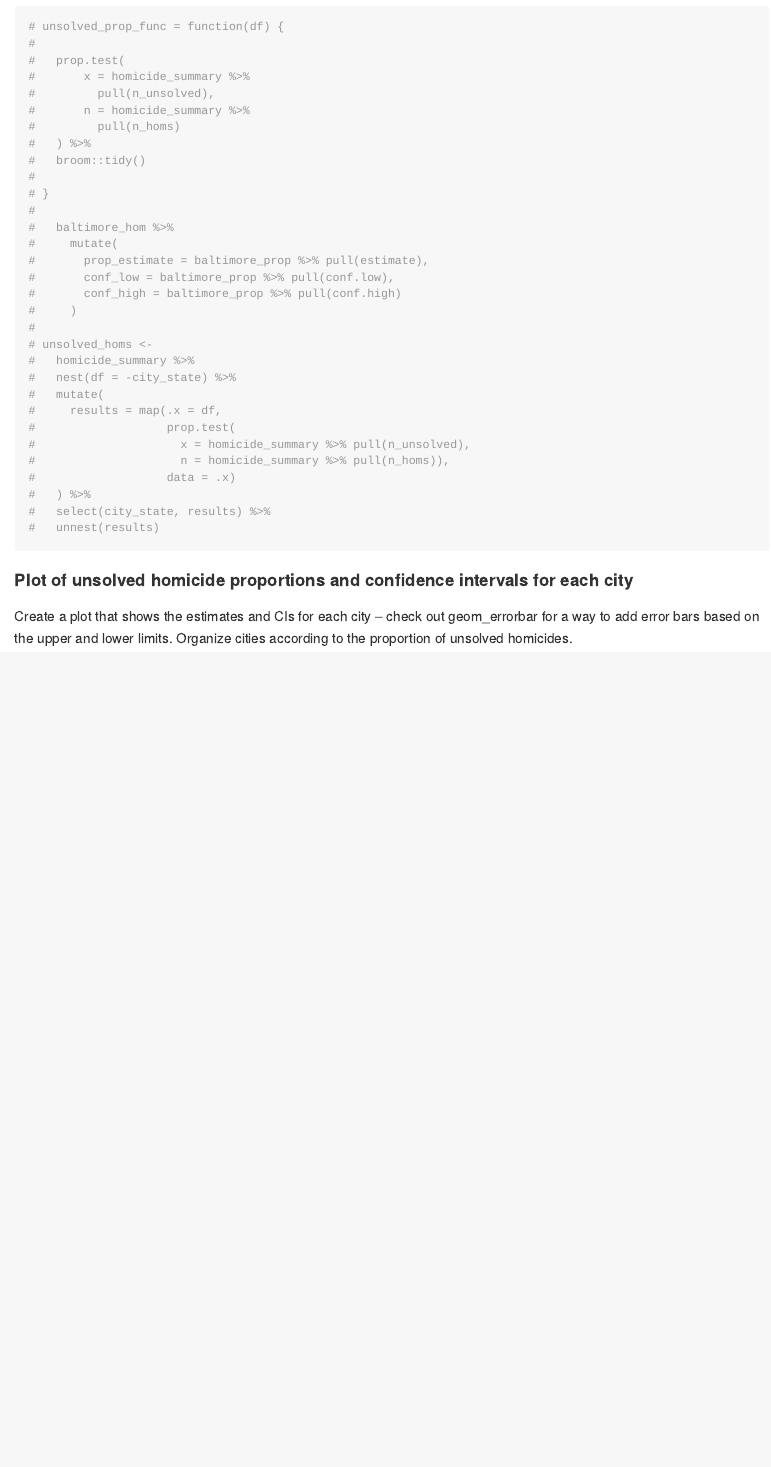
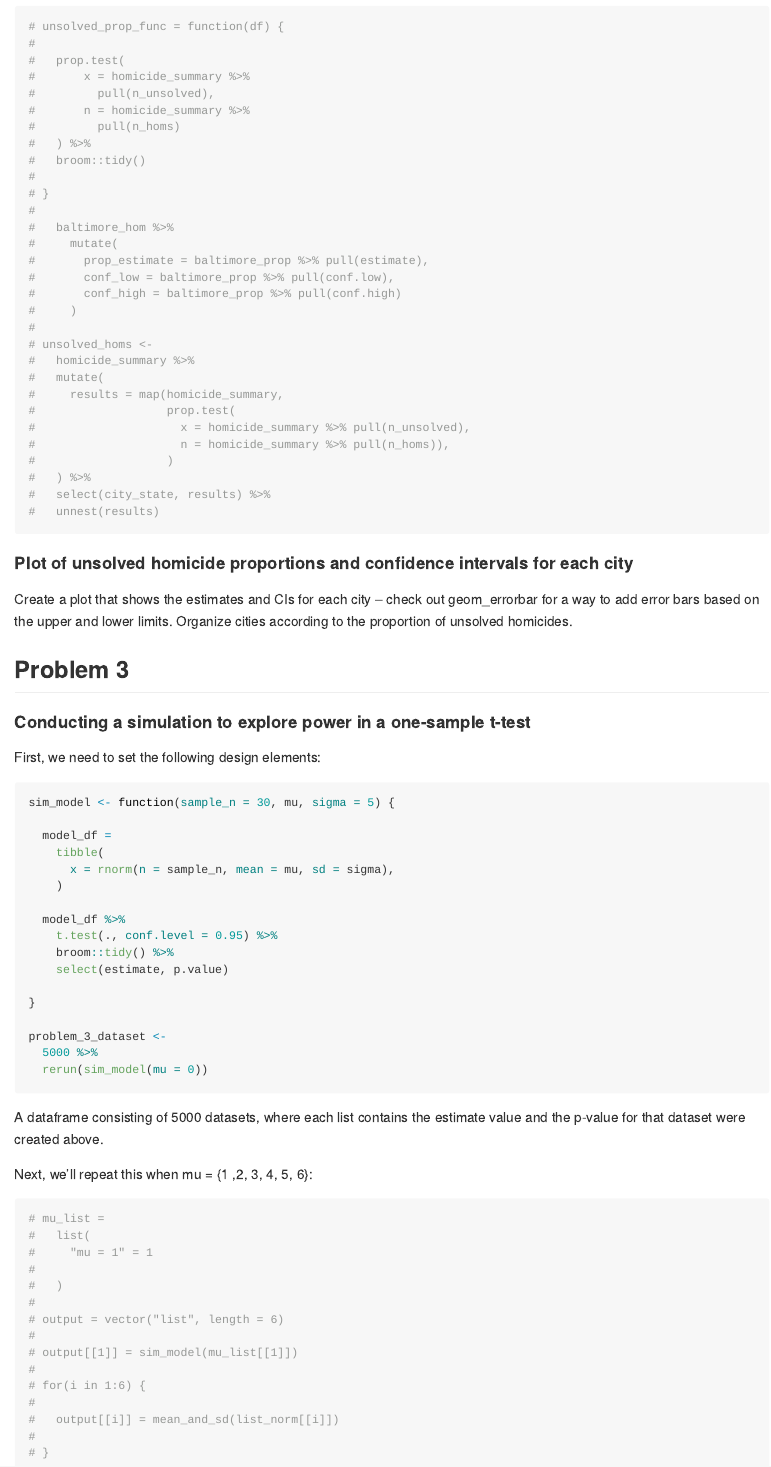
Before and after one commit to els2250/p8105_hw5_els2250, an R Markdown document (p8105_hw5_els2250.Rmd): the page in a window 1100 px wide, from 3180 px down. The pictures show the output file p8105_hw5_els2250.md that the author committed with the source, drawn offline in the style of GitHub.

Commit message:
Problem 3 - creating simulation model, attempted to apply to list of mu's

````diff
--- a/p8105_hw5_els2250.Rmd
+++ b/p8105_hw5_els2250.Rmd
@@ -169,13 +169,12 @@ Now run `prop.test` for each of the cities in your dataset, and extract both the
 #
 # unsolved_homs <-
 #   homicide_summary %>%
-#   nest(df = -city_state) %>%
 #   mutate(
-#     results = map(.x = df,
+#     results = map(homicide_summary,
 #                   prop.test(
 #                     x = homicide_summary %>% pull(n_unsolved),
 #                     n = homicide_summary %>% pull(n_homs)),
-#                   data = .x)
+#                   )
 #   ) %>%
 #   select(city_state, results) %>%
 #   unnest(results)
@@ -186,3 +185,54 @@ Now run `prop.test` for each of the cities in your dataset, and extract both the
 #### Plot of unsolved homicide proportions and confidence intervals for each city
 
 Create a plot that shows the estimates and CIs for each city – check out geom_errorbar for a way to add error bars based on the upper and lower limits. Organize cities according to the proportion of unsolved homicides.
+
+
+## Problem 3
+
+#### Conducting a simulation to explore power in a one-sample t-test
+
+First, we need to set the following design elements:
+
+```{r}
+sim_model <- function(sample_n = 30, mu, sigma = 5) {
+
+  model_df =
+    tibble(
+      x = rnorm(n = sample_n, mean = mu, sd = sigma),
+    )
+
+  model_df %>%
+    t.test(., conf.level = 0.95) %>%
+    broom::tidy() %>%
+    select(estimate, p.value)
+
+}
+
+problem_3_dataset <-
+  5000 %>%
+  rerun(sim_model(mu = 0))
+
+```
+
+A dataframe consisting of 5000 datasets, where each list contains the estimate value and the p-value for that dataset were created above.
+
+Next, we'll repeat this when mu = {1 ,2, 3, 4, 5, 6}:
+
+```{r}
+# mu_list =
+#   list(
+#     "mu = 1" = 1
+#
+#   )
+#
+# output = vector("list", length = 6)
+#
+# output[[1]] = sim_model(mu_list[[1]])
+#
+# for(i in 1:6) {
+#
+#   output[[i]] = mean_and_sd(list_norm[[i]])
+#
+# }
+
+```
````
Also changed, not shown: p8105_hw5_els2250.md.
